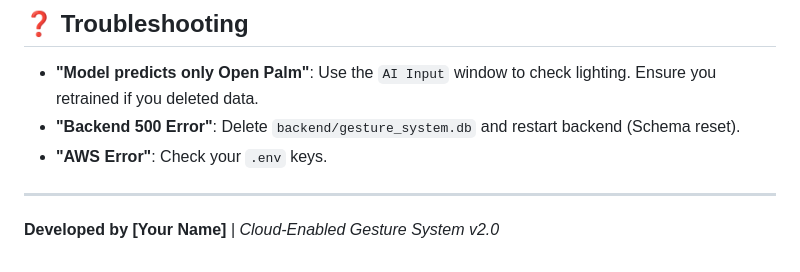
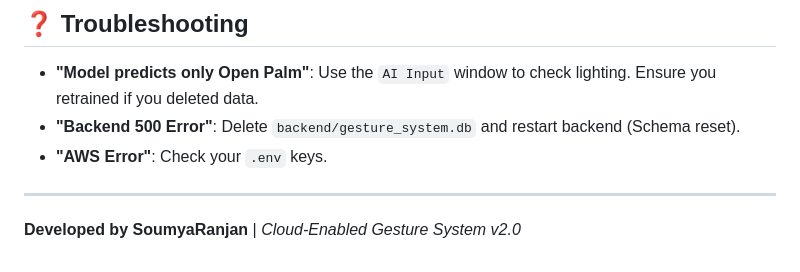
Before and after one commit to bobby-99/Gesture_Control, a Markdown page: README.md, the part around the change. Drawn GitHub-style.

Commit message:
Update developer name in README

```diff
--- a/README.md
+++ b/README.md
@@ -139,4 +139,4 @@ If you want to retrain the AI for *your* hand:
 *   **"AWS Error"**: Check your `.env` keys.
 
 ---
-**Developed by [Your Name]** | *Cloud-Enabled Gesture System v2.0*
+**Developed by SoumyaRanjan** | *Cloud-Enabled Gesture System v2.0*
```
